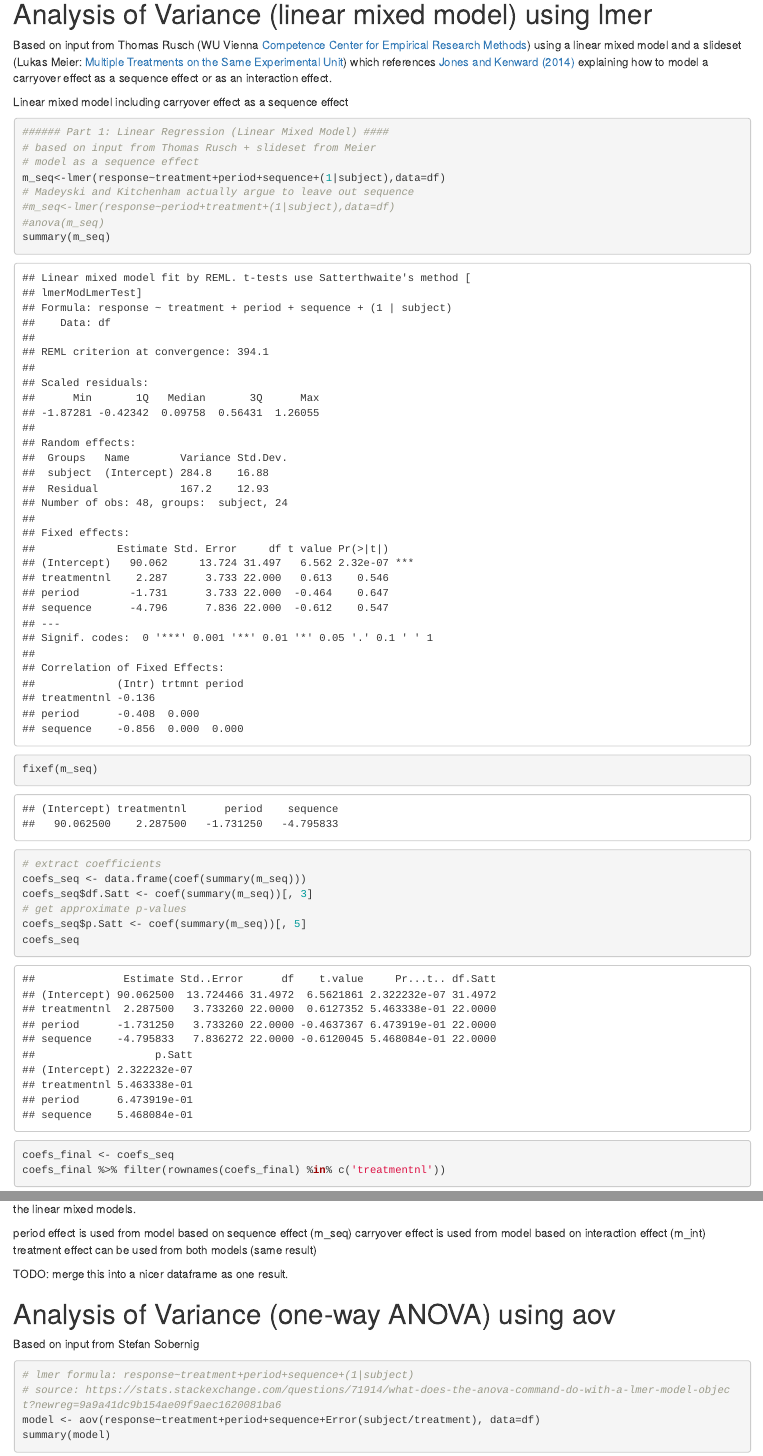
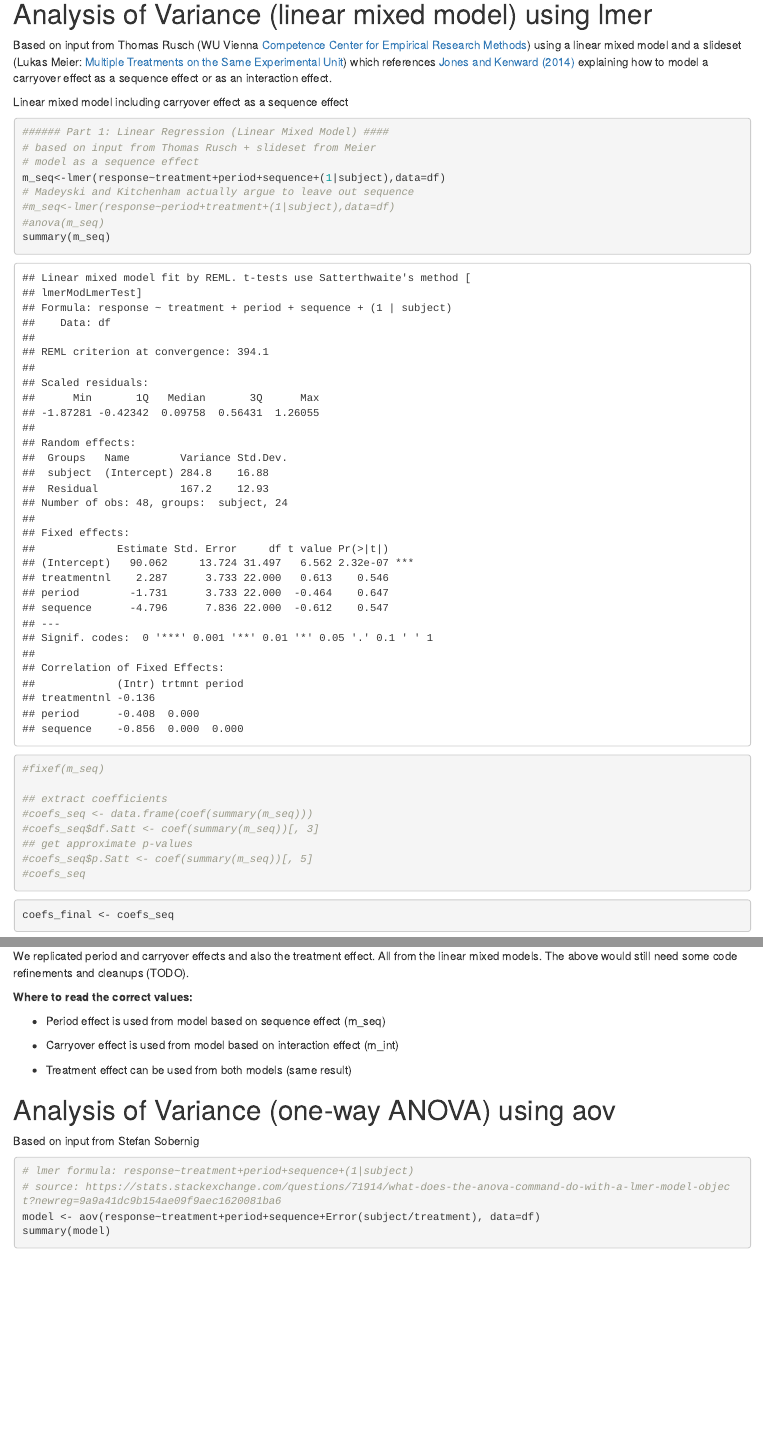
Before and after one commit to michaelfeurstein/sbl-experiment, an R Markdown document (validation/chowliu73/chowliu73_validation.Rmd): the page in a window 1100 px wide, from 9840 px down, and a second part further down, joined at a grey line. Rendered offline with R 4.5, knitr and Pandoc, with nearby package versions; some code elsewhere in the file could not run offline.

Commit message:
wrap up commit for validation notebook
includes additional notes from August 2023

````diff
--- a/validation/chowliu73/chowliu73_validation.Rmd
+++ b/validation/chowliu73/chowliu73_validation.Rmd
@@ -193,14 +191,14 @@ m_seq<-lmer(response~treatment+period+sequence+(1|subject),data=df)
 #m_seq<-lmer(response~period+treatment+(1|subject),data=df)
 #anova(m_seq)
 summary(m_seq)
-fixef(m_seq)
+#fixef(m_seq)
 
-# extract coefficients
-coefs_seq <- data.frame(coef(summary(m_seq)))
-coefs_seq$df.Satt <- coef(summary(m_seq))[, 3]
-# get approximate p-values
-coefs_seq$p.Satt <- coef(summary(m_seq))[, 5]
-coefs_seq
+## extract coefficients
+#coefs_seq <- data.frame(coef(summary(m_seq)))
+#coefs_seq$df.Satt <- coef(summary(m_seq))[, 3]
+## get approximate p-values
+#coefs_seq$p.Satt <- coef(summary(m_seq))[, 5]
+#coefs_seq
 ```
 
 ```{r}
@@ -241,13 +243,15 @@ summary(glht(m_seq, linfct=mcp(treatment="Tukey")))
 confint(m_seq)
 ```
 
-NOTE: continue to refine code for presentation - but in essence we replicated period and carryover effects and also the treatment effect. All from the linear mixed models.
+We replicated period and carryover effects and also the treatment effect. All from the linear mixed models. The above would still need some code refinements and cleanups (TODO).
 
-period effect is used from model based on sequence effect (m_seq)
-carryover effect is used from model based on interaction effect (m_int)
-treatment effect can be used from both models (same result)
+**Where to read the correct values:**
 
-TODO: merge this into a nicer dataframe as one result.
+-   Period effect is used from model based on sequence effect (m_seq)
+
+-   Carryover effect is used from model based on interaction effect (m_int)
+
+-   Treatment effect can be used from both models (same result)
 
 # Analysis of Variance (one-way ANOVA) using aov
 
````
Also changed, not shown: validation/chowliu73/chowliu73_validation.Rmd (17 more changed lines).
